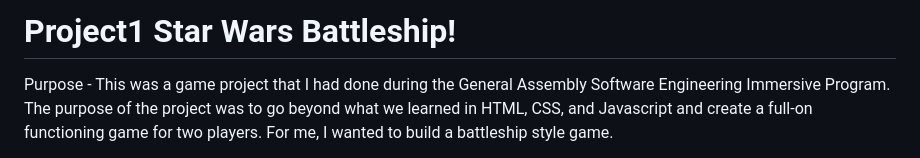
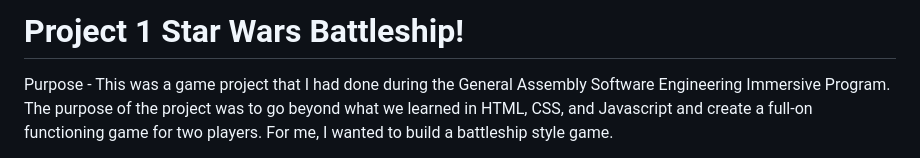
Before and after one commit to Jonathan2025/project1_StarWarsBattleship, a Markdown page: README.md, the part around the change printed below. Rendered like a GitHub page.

```diff
--- a/README.md
+++ b/README.md
@@ -1,4 +1,4 @@
-# Project1 Star Wars Battleship!
+# Project 1 Star Wars Battleship!
 Purpose - This was a game project that I had done during the General Assembly Software Engineering Immersive Program. The purpose of the project was to go beyond what we learned in HTML, CSS, and Javascript and create a full-on functioning game for two players. For me, I wanted to build a battleship style game.
 
 How it works- The game that I created was inspired by battleship. Essentially within the grid Lego Minifigures or characters are scattered randomly. Each player takes their turn trying to strike grid boxes that they believe will have their opponent's minifigure. If it’s a hit, then the minifigure location will be revealed and they are removed from the player's grid so that both players know which characters are still left on the battlefield. However, the player needs to be careful of hitting their own characters because that would mean points for the other team. Regular soldiers are only worth one points but special characters like Yoda and General Grievous are worth 5 points. The first player to reach the maximum of 18 points will win the game!
```
Also changed, not shown: other parts of README.md (+3 -0 lines).
